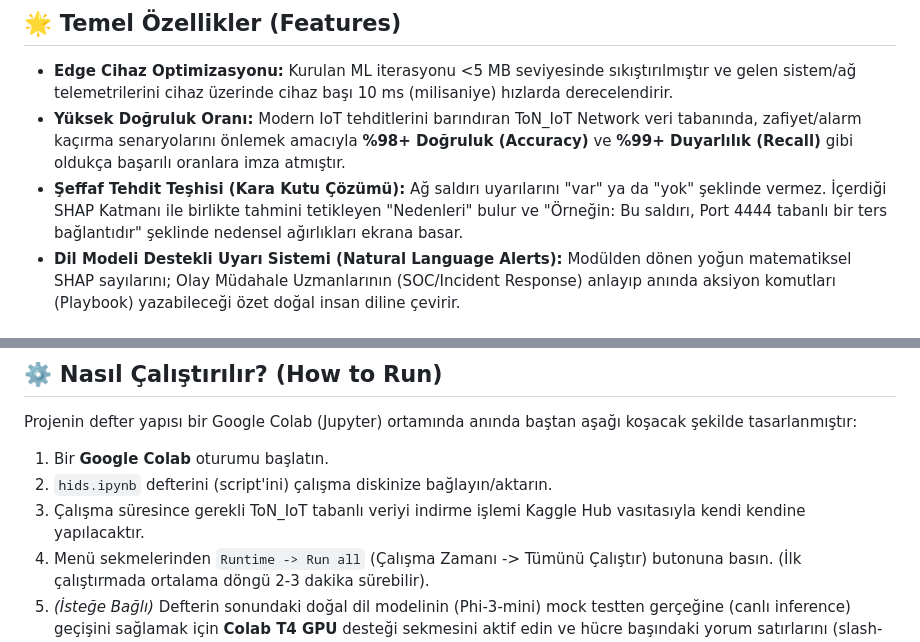
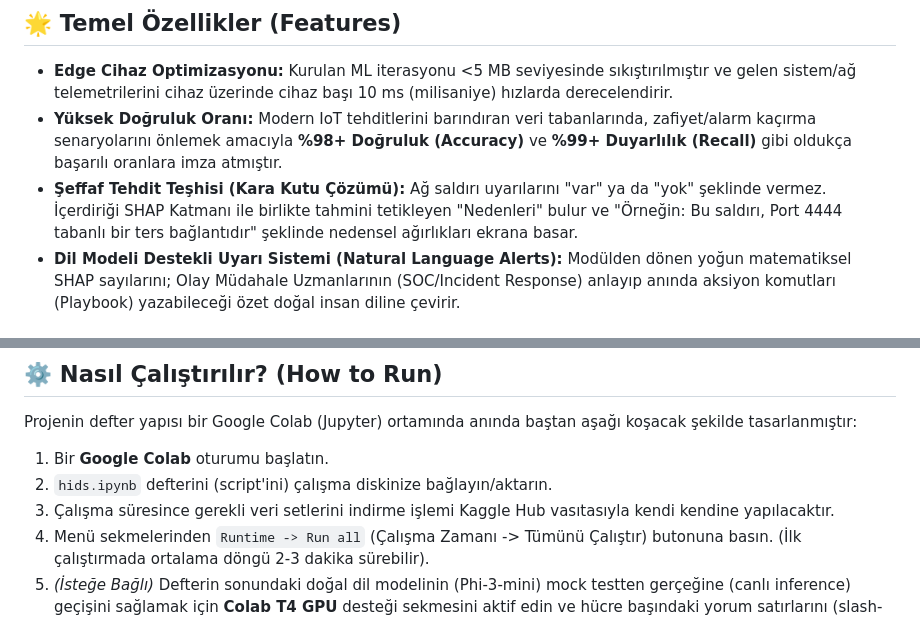
Before and after one commit to galiperbas/HIDS-XGBoost-SHAP-SLM, a Markdown page: README.md, 2 parts joined by grey strips. Drawn GitHub-style.

```diff
--- a/README.md
+++ b/README.md
@@ -15,8 +45,8 @@ Sistem temel mimarisi: Siber saldırı sınıflandırmada yüksek başarıya sah
 ## 🌟 Temel Özellikler (Features)
 
 * **Edge Cihaz Optimizasyonu:** Kurulan ML iterasyonu <5 MB seviyesinde sıkıştırılmıştır ve gelen sistem/ağ telemetrilerini cihaz üzerinde cihaz başı 10 ms (milisaniye) hızlarda derecelendirir.
-* **Yüksek Doğruluk Oranı:** Modern IoT tehditlerini barındıran ToN_IoT Network veri tabanında, zafiyet/alarm kaçırma senaryolarını önlemek amacıyla **%98+ Doğruluk (Accuracy)** ve **%99+ Duyarlılık (Recall)** gibi oldukça başarılı oranlara imza atmıştır.
-* **Şeffaf Tehdit Teşhisi (Kara Kutu Çözümü):** Ağ saldırı uyarılarını "var" ya da "yok" şeklinde vermez. İçerdiği SHAP Katmanı ile birlikte tahmini tetikleyen "Nedenleri" bulur ve "Örneğin: Bu saldırı, Port 4444 tabanlı bir ters bağlantıdır" şeklinde nedensel ağırlıkları ekrana basar.
+* **Yüksek Doğruluk Oranı:** Modern IoT tehditlerini barındıran veri tabanlarında, zafiyet/alarm kaçırma senaryolarını önlemek amacıyla **%98+ Doğruluk (Accuracy)** ve **%99+ Duyarlılık (Recall)** gibi oldukça başarılı oranlara imza atmıştır.
+* **Şeffaf Tehdit Teşhisi (Kara Kutu Çözümü):** Ağ saldırı uyarılarını "var" ya da "yok" şeklinde vermez. İçerdiriği SHAP Katmanı ile birlikte tahmini tetikleyen "Nedenleri" bulur ve "Örneğin: Bu saldırı, Port 4444 tabanlı bir ters bağlantıdır" şeklinde nedensel ağırlıkları ekrana basar.
 * **Dil Modeli Destekli Uyarı Sistemi (Natural Language Alerts):** Modülden dönen yoğun matematiksel SHAP sayılarını; Olay Müdahale Uzmanlarının (SOC/Incident Response) anlayıp anında aksiyon komutları (Playbook) yazabileceği özet doğal insan diline çevirir.
 
 ## 🚀 Öne Çıkan Başarımlar (Key Highlights)
@@ -32,6 +62,6 @@ Projenin defter yapısı bir Google Colab (Jupyter) ortamında anında baştan a
 
 1. Bir **Google Colab** oturumu başlatın.
 2. `hids.ipynb` defterini (script'ini) çalışma diskinize bağlayın/aktarın.
-3. Çalışma süresince gerekli ToN_IoT tabanlı veriyi indirme işlemi Kaggle Hub vasıtasıyla kendi kendine yapılacaktır.
+3. Çalışma süresince gerekli veri setlerini indirme işlemi Kaggle Hub vasıtasıyla kendi kendine yapılacaktır.
 4. Menü sekmelerinden `Runtime -> Run all` (Çalışma Zamanı -> Tümünü Çalıştır) butonuna basın. (İlk çalıştırmada ortalama döngü 2-3 dakika sürebilir).
 5. *(İsteğe Bağlı)* Defterin sonundaki doğal dil modelinin (Phi-3-mini) mock testten gerçeğine (canlı inference) geçişini sağlamak için **Colab T4 GPU** desteği sekmesini aktif edin ve hücre başındaki yorum satırlarını (slash-out) kaldırın.
```
Also changed, not shown: other parts of README.md (+31 -1 lines).
